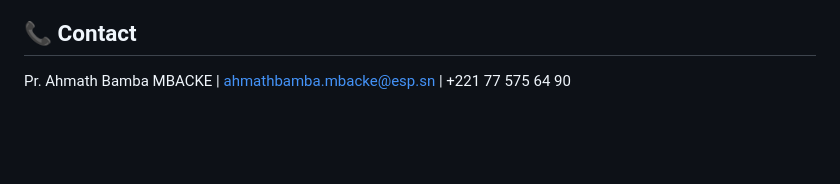
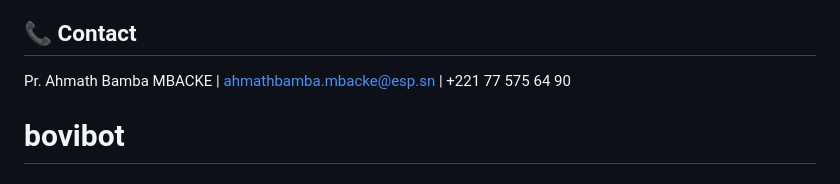
Before and after one commit to KineynaThioub/Bovibot, a Markdown page: README.md, the part around the change. GitHub-like rendering; blank space fills up the shorter version.

```diff
--- a/README.md
+++ b/README.md
@@ -136,3 +136,4 @@ LLM_BASE_URL=http://localhost:11434/v1
 
 ## 📞 Contact
 Pr. Ahmath Bamba MBACKE | ahmathbamba.mbacke@esp.sn | +221 77 575 64 90
+# bovibot
```
